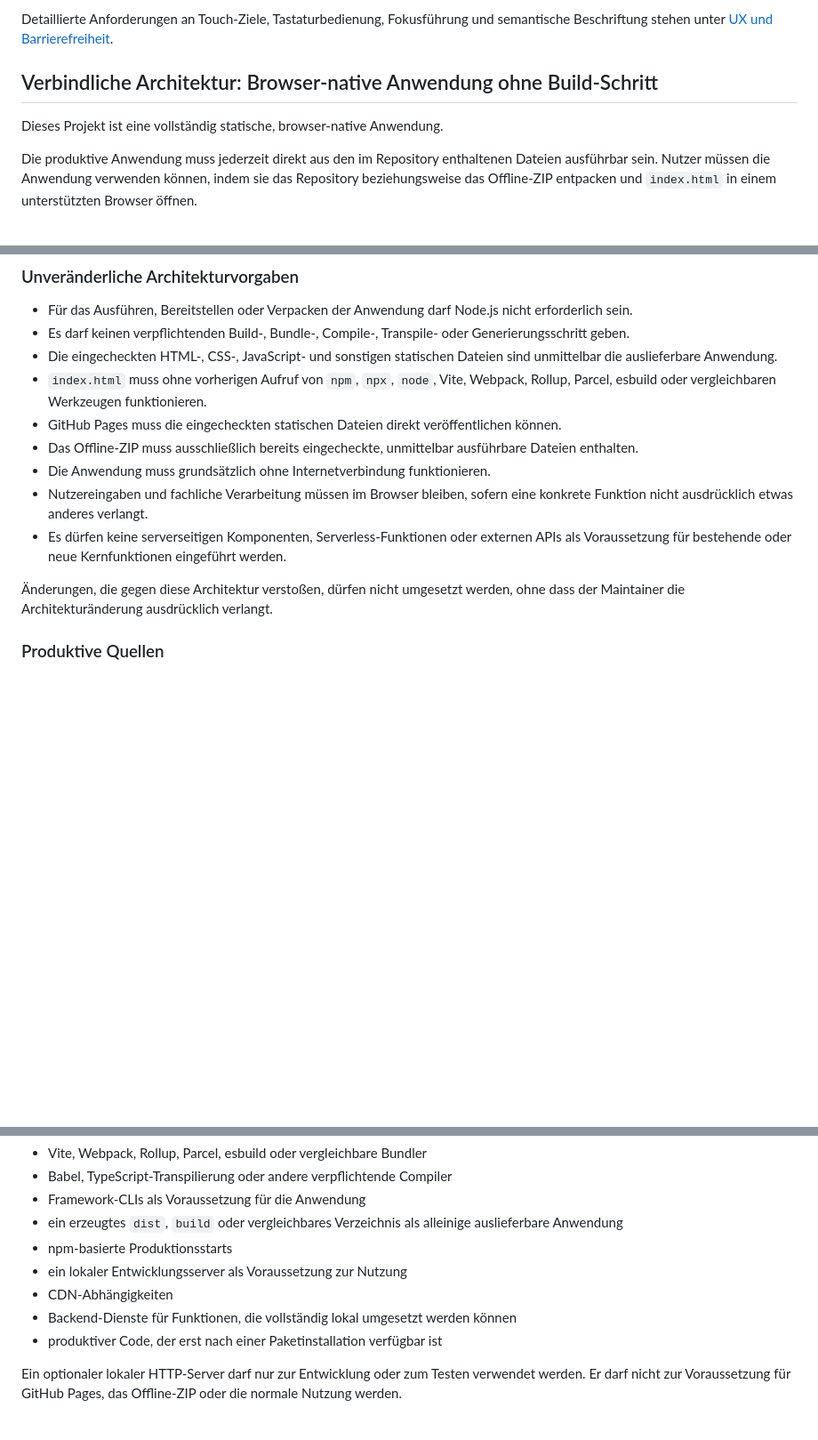
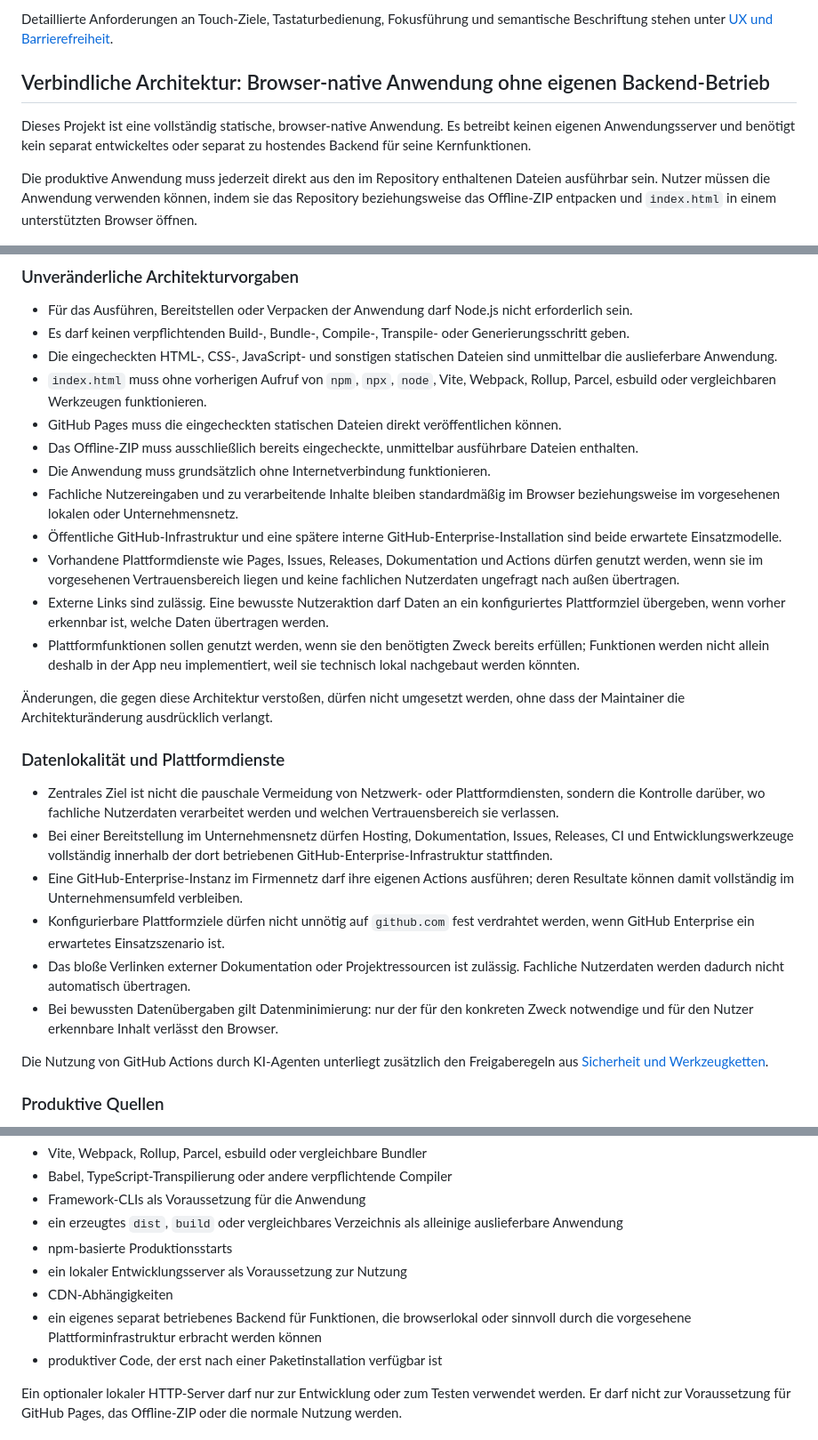
Before and after one commit to Huluvu424242/online-tools, a Markdown page: agent-rules/02-architecture.md, 3 parts joined by grey strips. Shown at 89% size. GitHub-like rendering; blank space fills up the shorter version.

Commit message:
Story #137: Vertrauensbereich und Plattformdienste präzisieren

```diff
--- a/agent-rules/02-architecture.md
+++ b/agent-rules/02-architecture.md
@@ -13,9 +13,9 @@ Dieses Projekt verfolgt einen konsequenten Mobile-First-Ansatz.
 
 Detaillierte Anforderungen an Touch-Ziele, Tastaturbedienung, Fokusführung und semantische Beschriftung stehen unter [UX und Barrierefreiheit](03-ux-accessibility.md).
 
-## Verbindliche Architektur: Browser-native Anwendung ohne Build-Schritt
+## Verbindliche Architektur: Browser-native Anwendung ohne eigenen Backend-Betrieb
 
-Dieses Projekt ist eine vollständig statische, browser-native Anwendung.
+Dieses Projekt ist eine vollständig statische, browser-native Anwendung. Es betreibt keinen eigenen Anwendungsserver und benötigt kein separat entwickeltes oder separat zu hostendes Backend für seine Kernfunktionen.
 
 Die produktive Anwendung muss jederzeit direkt aus den im Repository enthaltenen Dateien ausführbar sein. Nutzer müssen die Anwendung verwenden können, indem sie das Repository beziehungsweise das Offline-ZIP entpacken und `index.html` in einem unterstützten Browser öffnen.
 
@@ -28,10 +28,24 @@ Die produktive Anwendung muss jederzeit direkt aus den im Repository enthaltenen
 - GitHub Pages muss die eingecheckten statischen Dateien direkt veröffentlichen können.
 - Das Offline-ZIP muss ausschließlich bereits eingecheckte, unmittelbar ausführbare Dateien enthalten.
 - Die Anwendung muss grundsätzlich ohne Internetverbindung funktionieren.
-- Nutzereingaben und fachliche Verarbeitung müssen im Browser bleiben, sofern eine konkrete Funktion nicht ausdrücklich etwas anderes verlangt.
-- Es dürfen keine serverseitigen Komponenten, Serverless-Funktionen oder externen APIs als Voraussetzung für bestehende oder neue Kernfunktionen eingeführt werden.
+- Fachliche Nutzereingaben und zu verarbeitende Inhalte bleiben standardmäßig im Browser beziehungsweise im vorgesehenen lokalen oder Unternehmensnetz.
+- Öffentliche GitHub-Infrastruktur und eine spätere interne GitHub-Enterprise-Installation sind beide erwartete Einsatzmodelle.
+- Vorhandene Plattformdienste wie Pages, Issues, Releases, Dokumentation und Actions dürfen genutzt werden, wenn sie im vorgesehenen Vertrauensbereich liegen und keine fachlichen Nutzerdaten ungefragt nach außen übertragen.
+- Externe Links sind zulässig. Eine bewusste Nutzeraktion darf Daten an ein konfiguriertes Plattformziel übergeben, wenn vorher erkennbar ist, welche Daten übertragen werden.
+- Plattformfunktionen sollen genutzt werden, wenn sie den benötigten Zweck bereits erfüllen; Funktionen werden nicht allein deshalb in der App neu implementiert, weil sie technisch lokal nachgebaut werden könnten.
 
 Änderungen, die gegen diese Architektur verstoßen, dürfen nicht umgesetzt werden, ohne dass der Maintainer die Architekturänderung ausdrücklich verlangt.
+
+### Datenlokalität und Plattformdienste
+
+- Zentrales Ziel ist nicht die pauschale Vermeidung von Netzwerk- oder Plattformdiensten, sondern die Kontrolle darüber, wo fachliche Nutzerdaten verarbeitet werden und welchen Vertrauensbereich sie verlassen.
+- Bei einer Bereitstellung im Unternehmensnetz dürfen Hosting, Dokumentation, Issues, Releases, CI und Entwicklungswerkzeuge vollständig innerhalb der dort betriebenen GitHub-Enterprise-Infrastruktur stattfinden.
+- Eine GitHub-Enterprise-Instanz im Firmennetz darf ihre eigenen Actions ausführen; deren Resultate können damit vollständig im Unternehmensumfeld verbleiben.
+- Konfigurierbare Plattformziele dürfen nicht unnötig auf `github.com` fest verdrahtet werden, wenn GitHub Enterprise ein erwartetes Einsatzszenario ist.
+- Das bloße Verlinken externer Dokumentation oder Projektressourcen ist zulässig. Fachliche Nutzerdaten werden dadurch nicht automatisch übertragen.
+- Bei bewussten Datenübergaben gilt Datenminimierung: nur der für den konkreten Zweck notwendige und für den Nutzer erkennbare Inhalt verlässt den Browser.
+
+Die Nutzung von GitHub Actions durch KI-Agenten unterliegt zusätzlich den Freigaberegeln aus [Sicherheit und Werkzeugketten](04-security-tooling.md).
 
 ### Produktive Quellen
 
@@ -88,7 +102,7 @@ Ohne ausdrückliche Anweisung des Maintainers dürfen insbesondere nicht eingef
 - npm-basierte Produktionsstarts
 - ein lokaler Entwicklungsserver als Voraussetzung zur Nutzung
 - CDN-Abhängigkeiten
-- Backend-Dienste für Funktionen, die vollständig lokal umgesetzt werden können
+- ein eigenes separat betriebenes Backend für Funktionen, die browserlokal oder sinnvoll durch die vorgesehene Plattforminfrastruktur erbracht werden können
 - produktiver Code, der erst nach einer Paketinstallation verfügbar ist
 
 Ein optionaler lokaler HTTP-Server darf nur zur Entwicklung oder zum Testen verwendet werden. Er darf nicht zur Voraussetzung für GitHub Pages, das Offline-ZIP oder die normale Nutzung werden.
```
Also changed, not shown: other parts of agent-rules/02-architecture.md (+1 -1 lines).
